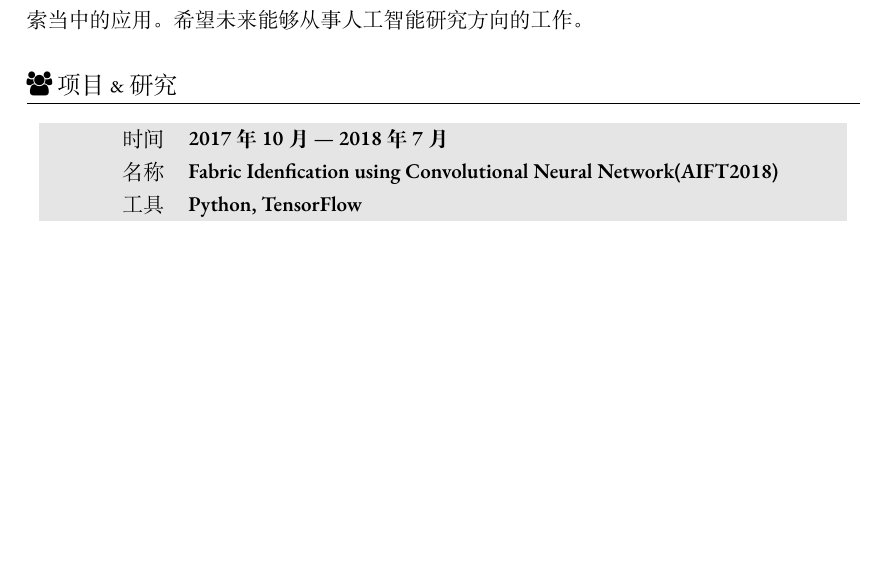
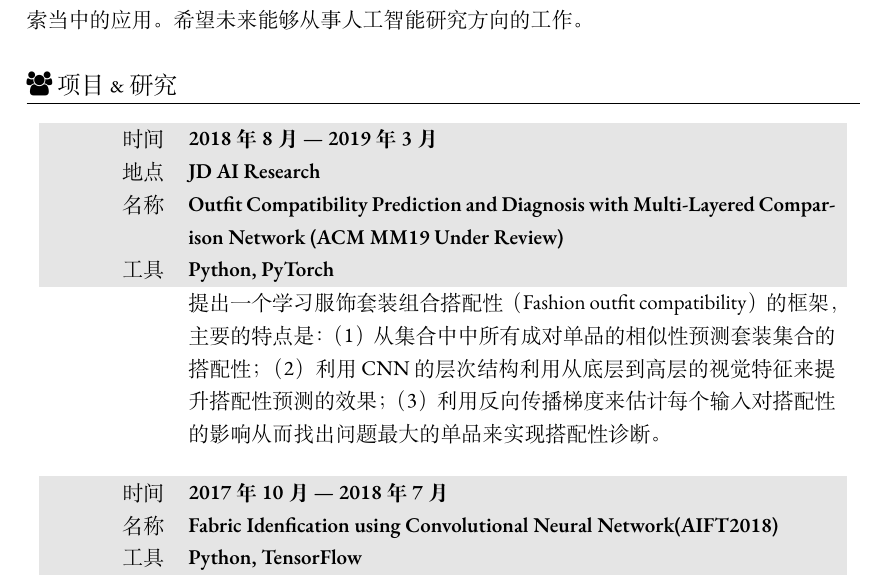
Before and after one commit to WangXin93/WangXin93.github.io, a LaTeX CV (assets/cv/cv.tex): part of page 1 of 2, cut so that both start at the same text, the shorter picture padded with empty space. Compiled offline with XeLaTeX; a missing font is replaced by an installed copy or a similar font; an older LaTeX class or package is replaced by its successor.

Commit message:
Update resume.

```diff
--- a/assets/cv/cv.tex
+++ b/assets/cv/cv.tex
@@ -87,6 +87,16 @@
 \section{\faUsers\ 项目 \& 研究}
 
 \begin{tabularx}{0.97\linewidth}{>{\raggedleft\scshape}p{2cm}X}
+\gray 时间 & \textbf{2018年8月 --- 2019年3月}\\
+\gray 地点 & \textbf{JD AI Research} \\
+\gray 名称 & \textbf{Outfit Compatibility Prediction and Diagnosis with Multi-Layered Comparison Network (ACM MM19 Under Review)}\\
+\gray 工具 & \textbf{Python, PyTorch}\\
+& 提出一个学习服饰套装组合搭配性（Fashion outfit compatibility）的框架，主要的特点是：（1）从集合中中所有成对单品的相似性预测套装集合的搭配性；（2）利用CNN的层次结构利用从底层到高层的视觉特征来提升搭配性预测的效果；（3）利用反向传播梯度来估计每个输入对搭配性的影响从而找出问题最大的单品来实现搭配性诊断。
+\end{tabularx}
+
+\vspace{12pt}
+
+\begin{tabularx}{0.97\linewidth}{>{\raggedleft\scshape}p{2cm}X}
 \gray 时间 & \textbf{2017年10月 --- 2018年7月}\\
 \gray 名称 & \textbf{Fabric Idenfication using Convolutional Neural Network(\href{https://www.polyu.edu.hk/itc/aift2018/}{AIFT2018})}\\
 \gray 工具 & \textbf{Python, TensorFlow}\\
```
Also changed, not shown: assets/cv/cv.pdf.
